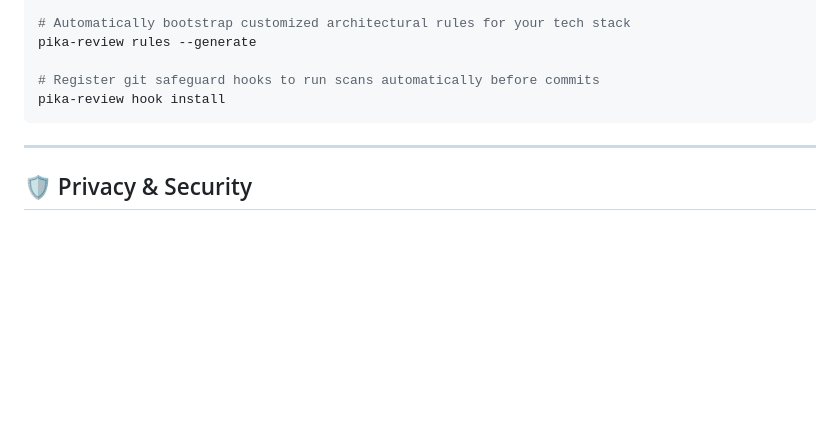
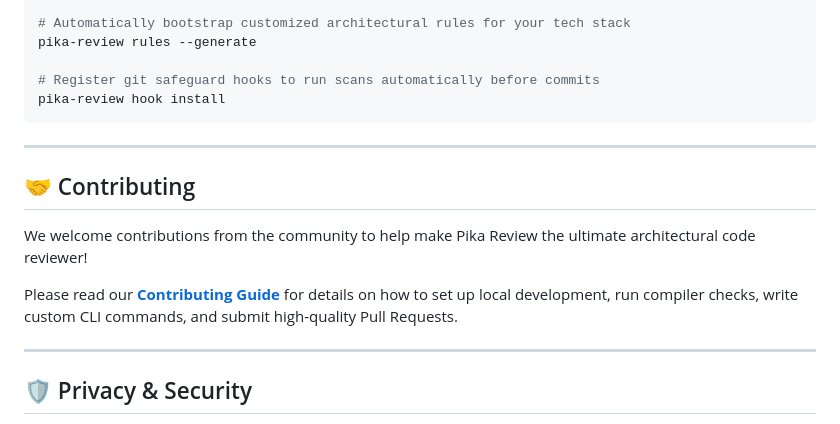
Before and after one commit to HackX-IN/pika-review, a Markdown page: README.md, the part around the change. Rendered like a GitHub page; blank space fills up the shorter version.

Commit message:
docs(readme): add Contributing section linking to CONTRIBUTING.md

```diff
--- a/README.md
+++ b/README.md
@@ -129,6 +129,14 @@ pika-review hook install
 
 ---
 
+## 🤝 Contributing
+
+We welcome contributions from the community to help make Pika Review the ultimate architectural code reviewer!
+
+Please read our **[Contributing Guide](CONTRIBUTING.md)** for details on how to set up local development, run compiler checks, write custom CLI commands, and submit high-quality Pull Requests.
+
+---
+
 ## 🛡️ Privacy & Security
 
 Pika Review processes your local git diffs and transmits them directly to your configured AI provider via SSL. No code is stored or cached by the Pika Review engine.
```
